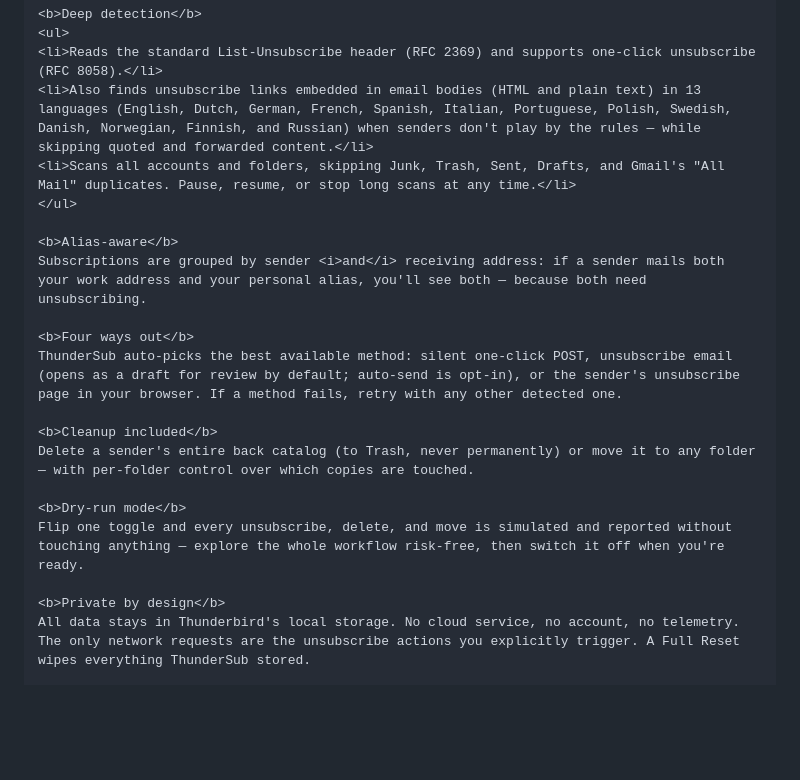
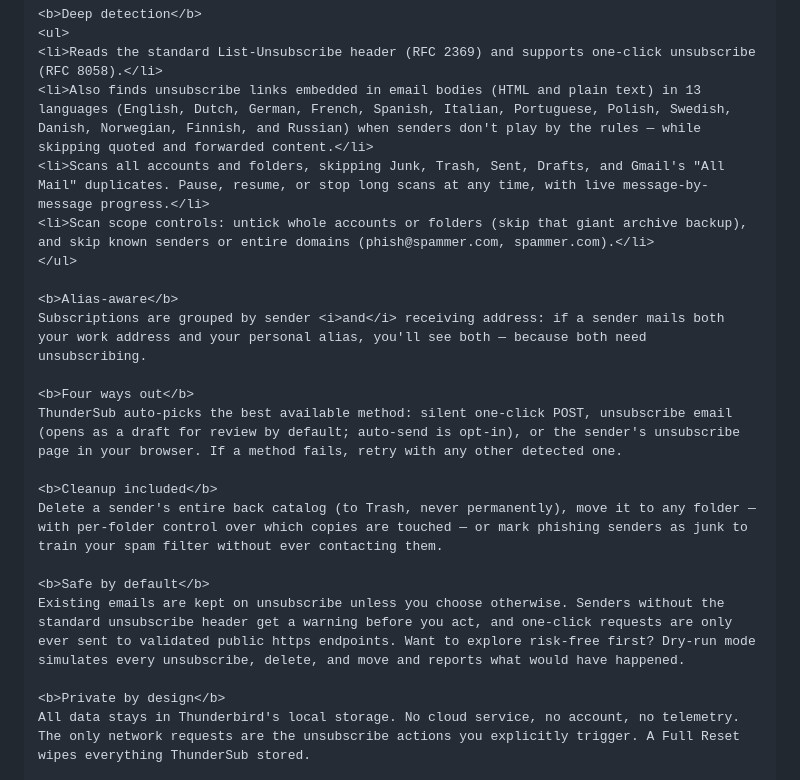
Before and after one commit to SmarakNayak/thundersub, a Markdown page: store/LISTING.md, the part around the change. Drawn GitHub-style; blank space fills up the shorter version.

Commit message:
Refresh ATN listing description for scan scope and safety features

```diff
--- a/store/LISTING.md
+++ b/store/LISTING.md
@@ -49,7 +49,8 @@ ATN allows limited HTML (`<b> <i> <em> <strong> <ul> <ol> <li> <blockquote> <cod
 <ul>
 <li>Reads the standard List-Unsubscribe header (RFC 2369) and supports one-click unsubscribe (RFC 8058).</li>
 <li>Also finds unsubscribe links embedded in email bodies (HTML and plain text) in 13 languages (English, Dutch, German, French, Spanish, Italian, Portuguese, Polish, Swedish, Danish, Norwegian, Finnish, and Russian) when senders don't play by the rules — while skipping quoted and forwarded content.</li>
-<li>Scans all accounts and folders, skipping Junk, Trash, Sent, Drafts, and Gmail's "All Mail" duplicates. Pause, resume, or stop long scans at any time.</li>
+<li>Scans all accounts and folders, skipping Junk, Trash, Sent, Drafts, and Gmail's "All Mail" duplicates. Pause, resume, or stop long scans at any time, with live message-by-message progress.</li>
+<li>Scan scope controls: untick whole accounts or folders (skip that giant archive backup), and skip known senders or entire domains (phish@spammer.com, spammer.com).</li>
 </ul>
 
 <b>Alias-aware</b>
@@ -59,10 +60,10 @@ Subscriptions are grouped by sender <i>and</i> receiving address: if a sender ma
 ThunderSub auto-picks the best available method: silent one-click POST, unsubscribe email (opens as a draft for review by default; auto-send is opt-in), or the sender's unsubscribe page in your browser. If a method fails, retry with any other detected one.
 
 <b>Cleanup included</b>
-Delete a sender's entire back catalog (to Trash, never permanently) or move it to any folder — with per-folder control over which copies are touched.
+Delete a sender's entire back catalog (to Trash, never permanently), move it to any folder — with per-folder control over which copies are touched — or mark phishing senders as junk to train your spam filter without ever contacting them.
 
-<b>Dry-run mode</b>
-Flip one toggle and every unsubscribe, delete, and move is simulated and reported without touching anything — explore the whole workflow risk-free, then switch it off when you're ready.
+<b>Safe by default</b>
+Existing emails are kept on unsubscribe unless you choose otherwise. Senders without the standard unsubscribe header get a warning before you act, and one-click requests are only ever sent to validated public https endpoints. Want to explore risk-free first? Dry-run mode simulates every unsubscribe, delete, and move and reports what would have happened.
 
 <b>Private by design</b>
 All data stays in Thunderbird's local storage. No cloud service, no account, no telemetry. The only network requests are the unsubscribe actions you explicitly trigger. A Full Reset wipes everything ThunderSub stored.
```
